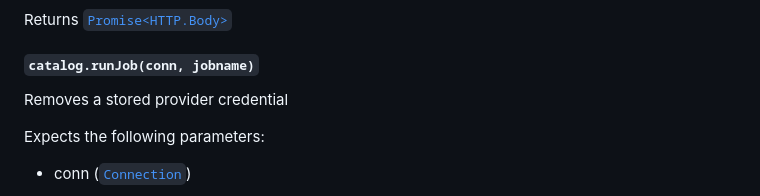
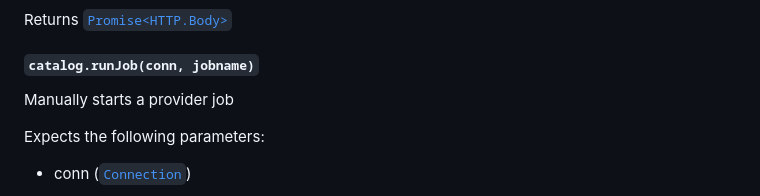
Before and after one commit to stardog-union/stardog.js, a Markdown page: README.md, the part around the change. Rendered like a GitHub page.

Commit message:
[VET-3936] Fix bad docs merge (for real)

```diff
--- a/README.md
+++ b/README.md
@@ -2199,7 +2199,7 @@ Returns [`Promise<HTTP.Body>`](#body)
 
 #### <a name="runjob">`catalog.runJob(conn, jobname)`</a>
 
-Removes a stored provider credential
+Manually starts a provider job
 
 Expects the following parameters:
 
```
